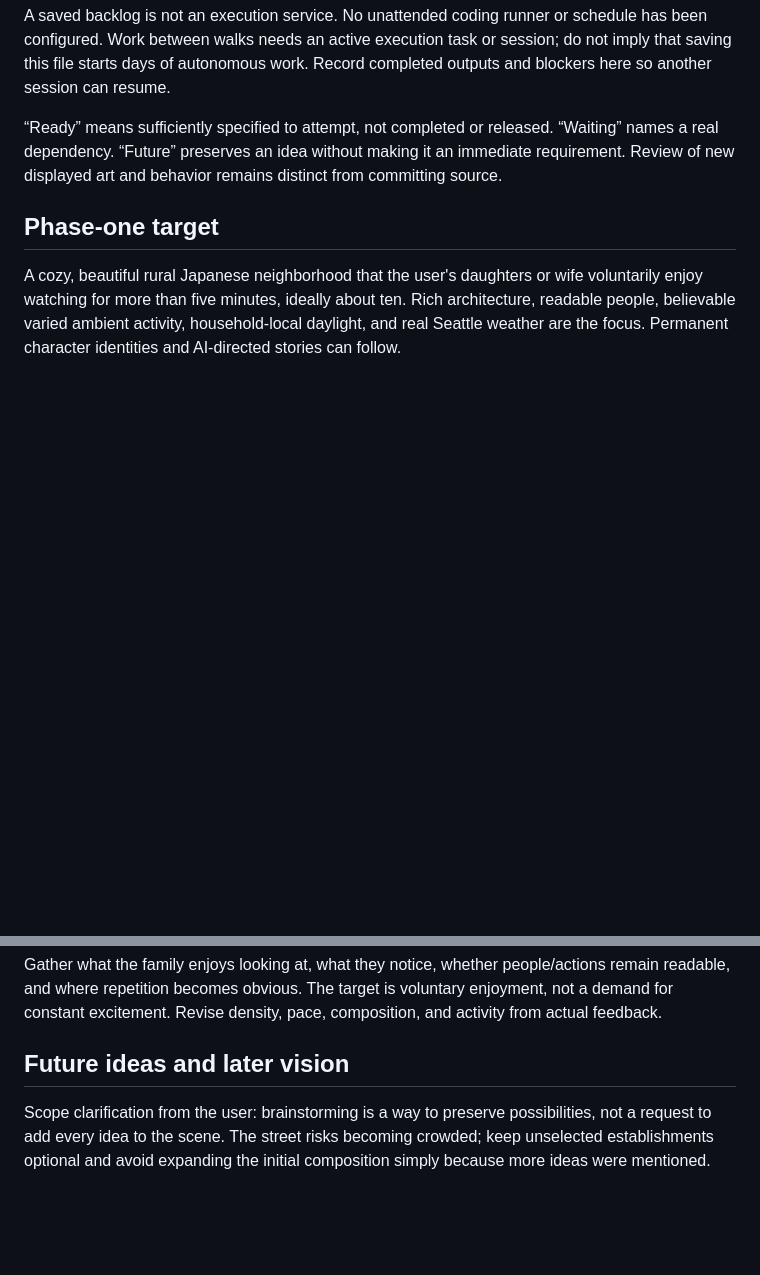
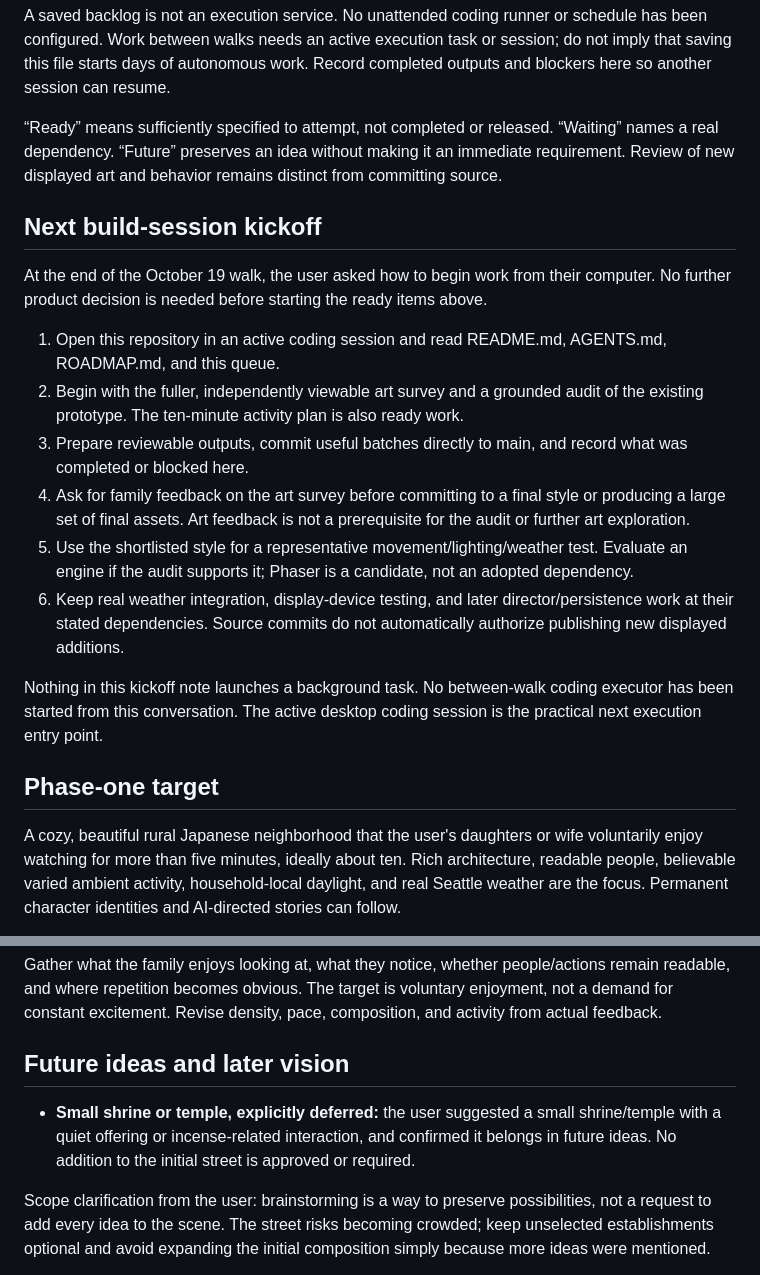
Before and after one commit to aokusavash/magicwindow, a Markdown page: BACKLOG.md, 2 parts joined by grey strips. Rendered like a GitHub page; blank space fills up the shorter version.

Commit message:
Add build-session kickoff and defer small shrine idea

```diff
--- a/BACKLOG.md
+++ b/BACKLOG.md
@@ -9,6 +9,19 @@ Walks can explore many ideas and settle several decisions; they are not limited
 A saved backlog is not an execution service. No unattended coding runner or schedule has been configured. Work between walks needs an active execution task or session; do not imply that saving this file starts days of autonomous work. Record completed outputs and blockers here so another session can resume.
 
 “Ready” means sufficiently specified to attempt, not completed or released. “Waiting” names a real dependency. “Future” preserves an idea without making it an immediate requirement. Review of new displayed art and behavior remains distinct from committing source.
+
+## Next build-session kickoff
+
+At the end of the October 19 walk, the user asked how to begin work from their computer. No further product decision is needed before starting the ready items above.
+
+1. Open this repository in an active coding session and read README.md, AGENTS.md, ROADMAP.md, and this queue.
+2. Begin with the fuller, independently viewable art survey and a grounded audit of the existing prototype. The ten-minute activity plan is also ready work.
+3. Prepare reviewable outputs, commit useful batches directly to main, and record what was completed or blocked here.
+4. Ask for family feedback on the art survey before committing to a final style or producing a large set of final assets. Art feedback is not a prerequisite for the audit or further art exploration.
+5. Use the shortlisted style for a representative movement/lighting/weather test. Evaluate an engine if the audit supports it; Phaser is a candidate, not an adopted dependency.
+6. Keep real weather integration, display-device testing, and later director/persistence work at their stated dependencies. Source commits do not automatically authorize publishing new displayed additions.
+
+Nothing in this kickoff note launches a background task. No between-walk coding executor has been started from this conversation. The active desktop coding session is the practical next execution entry point.
 
 ## Phase-one target
 
@@ -83,6 +96,8 @@ Gather what the family enjoys looking at, what they notice, whether people/actio
 
 ## Future ideas and later vision
 
+- **Small shrine or temple, explicitly deferred:** the user suggested a small shrine/temple with a quiet offering or incense-related interaction, and confirmed it belongs in future ideas. No addition to the initial street is approved or required.
+
 Scope clarification from the user: brainstorming is a way to preserve possibilities, not a request to add every idea to the scene. The street risks becoming crowded; keep unselected establishments optional and avoid expanding the initial composition simply because more ideas were mentioned.
 
 - **Street vendors, explicitly deferred:** possible taiyaki or takoyaki stalls, a seasonal roasted-sweet-potato cart/truck, or a compact yatai-style food stall. These were discussed as examples after the user suggested street food. Preserve them as future options only; none is selected or required for the initial street. Revisit if more activity or frontage is wanted later.
```
